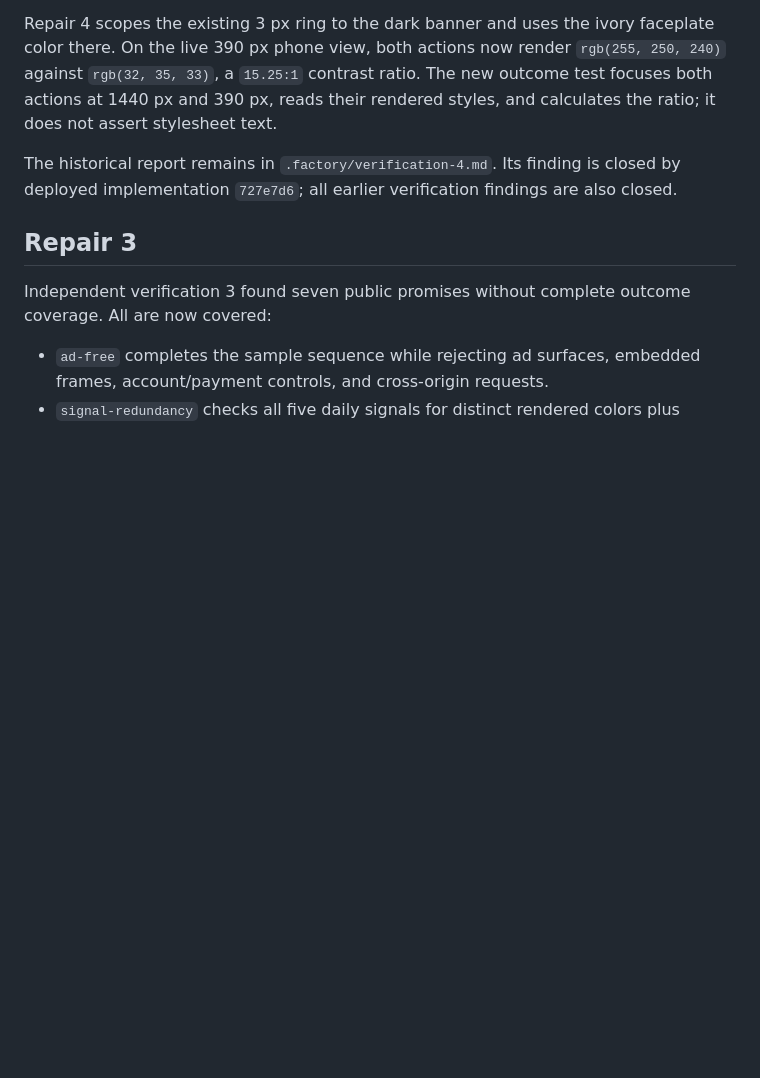
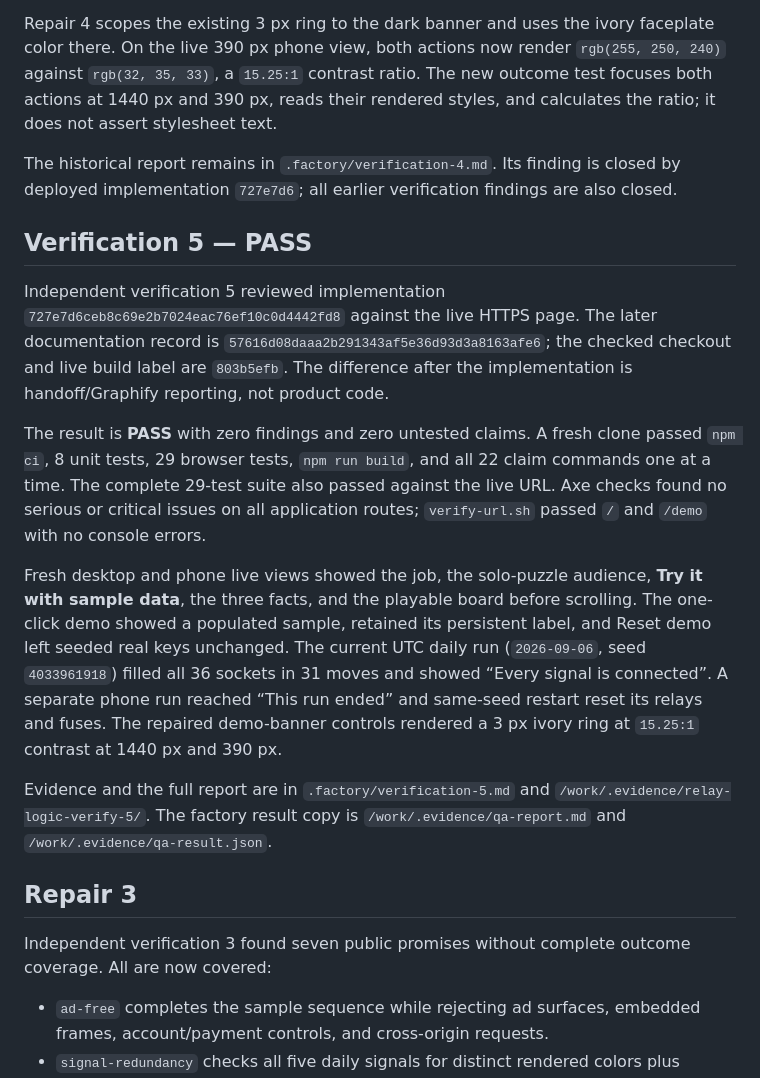
Before and after one commit to B-Divyesh/sf-relay-logic, a Markdown page: .factory/handoff.md, the part around the change. Drawn GitHub-style; blank space fills up the shorter version.

Commit message:
Verify Relay Logic release 5

```diff
--- a/.factory/handoff.md
+++ b/.factory/handoff.md
@@ -20,6 +20,16 @@ Independent verification 4 originally failed on one minor issue: the blue keyboa
 Repair 4 scopes the existing 3 px ring to the dark banner and uses the ivory faceplate color there. On the live 390 px phone view, both actions now render `rgb(255, 250, 240)` against `rgb(32, 35, 33)`, a `15.25:1` contrast ratio. The new outcome test focuses both actions at 1440 px and 390 px, reads their rendered styles, and calculates the ratio; it does not assert stylesheet text.
 
 The historical report remains in `.factory/verification-4.md`. Its finding is closed by deployed implementation `727e7d6`; all earlier verification findings are also closed.
+
+## Verification 5 — PASS
+
+Independent verification 5 reviewed implementation `727e7d6ceb8c69e2b7024eac76ef10c0d4442fd8` against the live HTTPS page. The later documentation record is `57616d08daaa2b291343af5e36d93d3a8163afe6`; the checked checkout and live build label are `803b5efb`. The difference after the implementation is handoff/Graphify reporting, not product code.
+
+The result is **PASS** with zero findings and zero untested claims. A fresh clone passed `npm ci`, 8 unit tests, 29 browser tests, `npm run build`, and all 22 claim commands one at a time. The complete 29-test suite also passed against the live URL. Axe checks found no serious or critical issues on all application routes; `verify-url.sh` passed `/` and `/demo` with no console errors.
+
+Fresh desktop and phone live views showed the job, the solo-puzzle audience, **Try it with sample data**, the three facts, and the playable board before scrolling. The one-click demo showed a populated sample, retained its persistent label, and Reset demo left seeded real keys unchanged. The current UTC daily run (`2026-09-06`, seed `4033961918`) filled all 36 sockets in 31 moves and showed “Every signal is connected”. A separate phone run reached “This run ended” and same-seed restart reset its relays and fuses. The repaired demo-banner controls rendered a 3 px ivory ring at `15.25:1` contrast at 1440 px and 390 px.
+
+Evidence and the full report are in `.factory/verification-5.md` and `/work/.evidence/relay-logic-verify-5/`. The factory result copy is `/work/.evidence/qa-report.md` and `/work/.evidence/qa-result.json`.
 
 ## Repair 3
 
```
Also changed, not shown: .factory/verification-5.md (added, +79 -0 lines).
